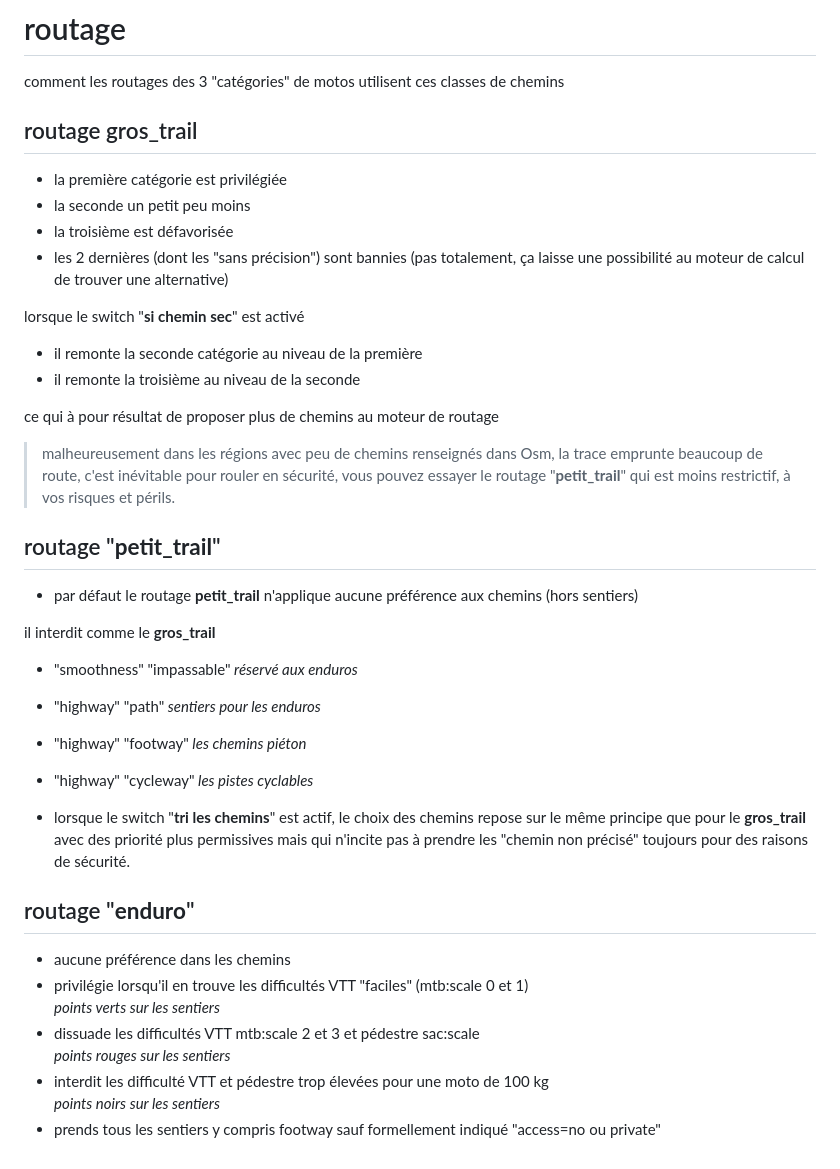
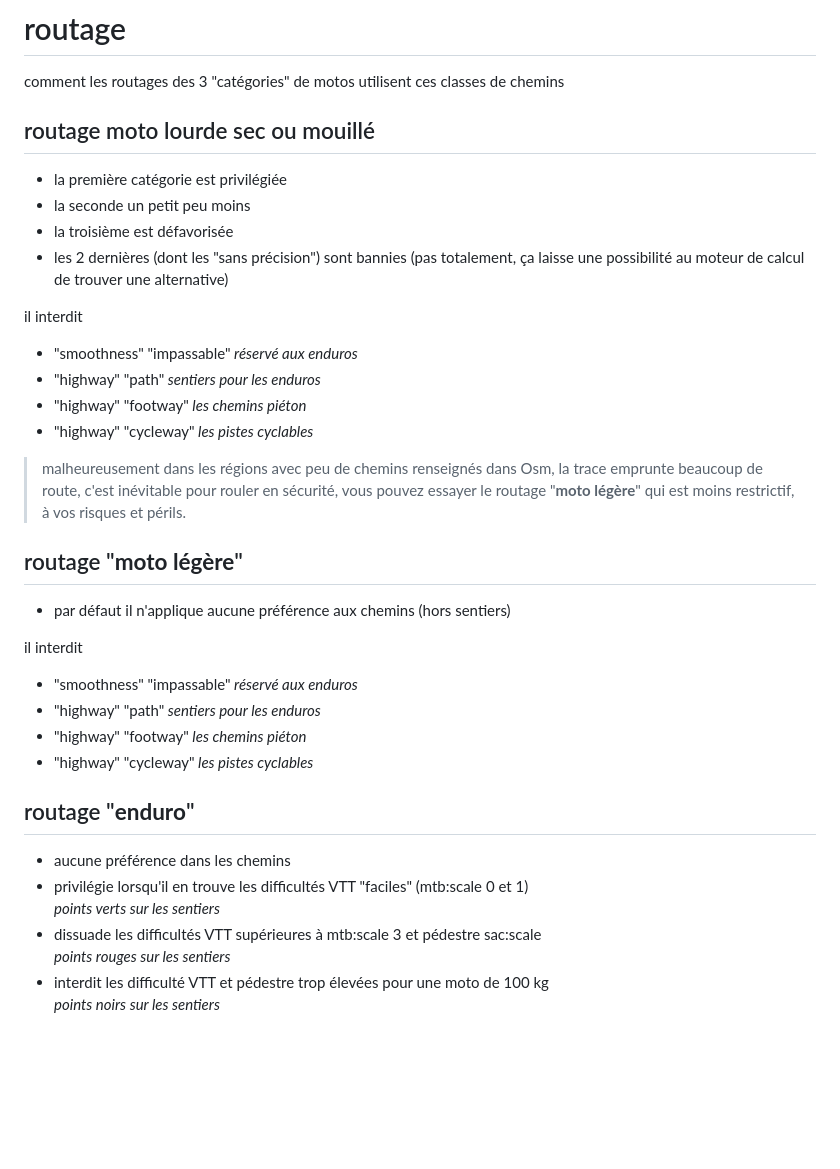
Before and after one commit to cricri-du-lauragais/QMapShack_enduro, a Markdown page: choix_chemins.md, the part around one of its changes. GitHub-like rendering; blank space fills up the shorter version.

```diff
--- a/choix_chemins.md
+++ b/choix_chemins.md
@@ -82,36 +82,35 @@ ce sont les "track" OpenStreetMap qui n'ont aucun des tags précédents
 
 # routage
 comment les routages des 3 "catégories" de motos utilisent ces classes de chemins
-## routage gros_trail
+
+## routage moto lourde sec ou mouillé
 - la première catégorie est privilégiée
 - la seconde un petit peu moins
 - la troisième est défavorisée
 - les 2 dernières (dont les "sans précision") sont bannies (pas totalement, ça laisse une possibilité au moteur de calcul de trouver une alternative)
 
-lorsque le switch "**si chemin sec**" est activé
-- il remonte la seconde catégorie au niveau de la première
-- il remonte la troisième au niveau de la seconde
-
-ce qui à pour résultat de proposer plus de chemins au moteur de routage
-> malheureusement dans les régions avec peu de chemins renseignés dans Osm, la trace emprunte beaucoup de route, c'est inévitable pour rouler en sécurité, vous pouvez essayer le routage "**petit_trail**" qui est moins restrictif, à vos risques et périls.
-
-## routage "**petit_trail**"
-- par défaut le routage **petit_trail** n'applique aucune préférence aux chemins (hors sentiers)
-
-il interdit comme le **gros_trail**
+il interdit
 - "smoothness" "impassable"<i> réservé aux enduros</i>
 - "highway" "path"<i> sentiers pour les enduros</i>
 - "highway" "footway"<i> les chemins piéton</i>
 - "highway" "cycleway"<i> les pistes cyclables</i>
 
-- lorsque le switch "**tri les chemins**" est actif, le choix des chemins repose sur le même principe que pour le **gros_trail** avec des priorité plus permissives mais qui n'incite pas à prendre les "chemin non précisé" toujours pour des raisons de sécurité.
+> malheureusement dans les régions avec peu de chemins renseignés dans Osm, la trace emprunte beaucoup de route, c'est inévitable pour rouler en sécurité, vous pouvez essayer le routage "**moto légère**" qui est moins restrictif, à vos risques et périls.
+
+## routage "**moto légère**"
+- par défaut il n'applique aucune préférence aux chemins (hors sentiers)
+
+il interdit
+- "smoothness" "impassable"<i> réservé aux enduros</i>
+- "highway" "path"<i> sentiers pour les enduros</i>
+- "highway" "footway"<i> les chemins piéton</i>
+- "highway" "cycleway"<i> les pistes cyclables</i>
 
 ## routage "**enduro**"
 - aucune préférence dans les chemins
 - privilégie lorsqu'il en trouve les difficultés VTT "faciles" (mtb:scale 0 et 1)<br>
 <i>points verts sur les sentiers</i>
-- dissuade les difficultés VTT mtb:scale 2 et 3 et pédestre sac:scale<br>
+- dissuade les difficultés VTT supérieures à mtb:scale 3 et pédestre sac:scale<br>
 <i>points rouges sur les sentiers</i>
 - interdit les difficulté VTT et pédestre trop élevées pour une moto de 100 kg<br>
 <i>points noirs sur les sentiers</i>
-- prends tous les sentiers y compris footway sauf formellement indiqué "access=no ou private"
```
Also changed, not shown: other parts of choix_chemins.md (+3 -3 lines).
